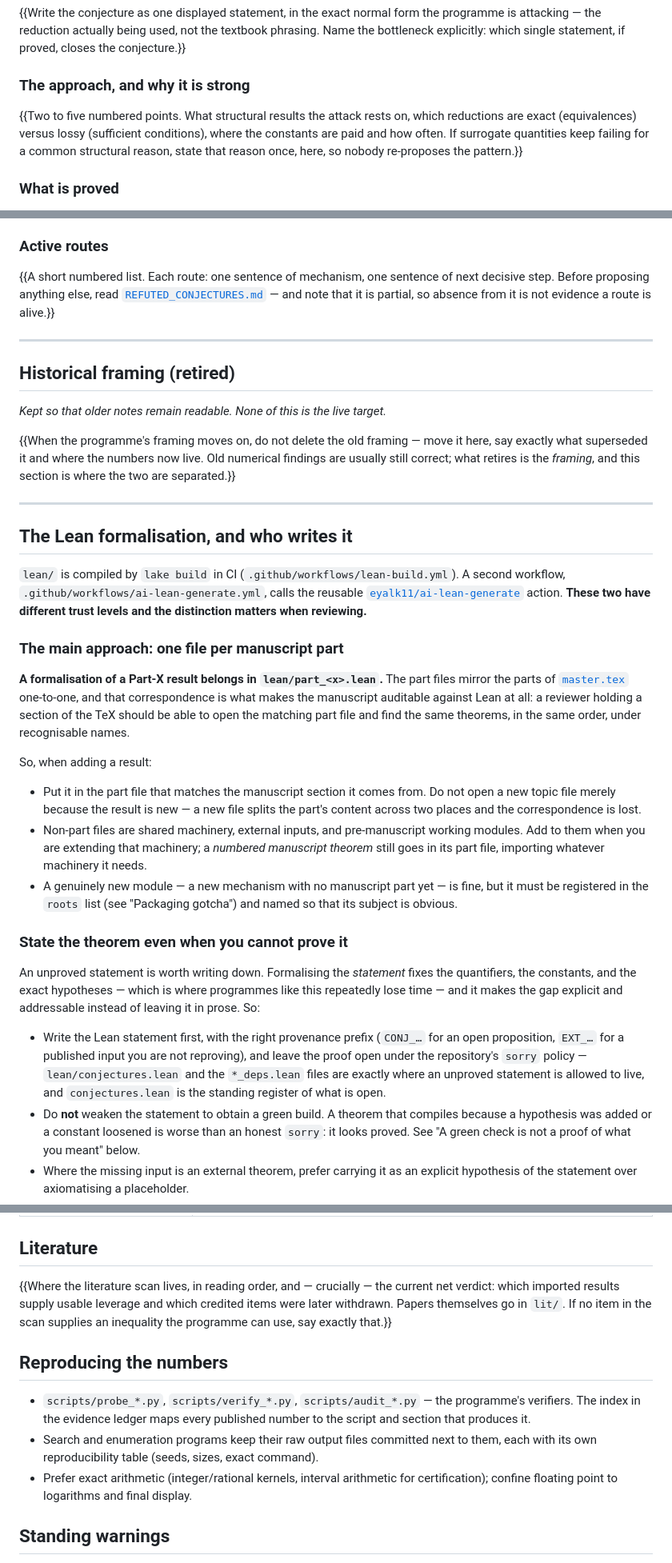
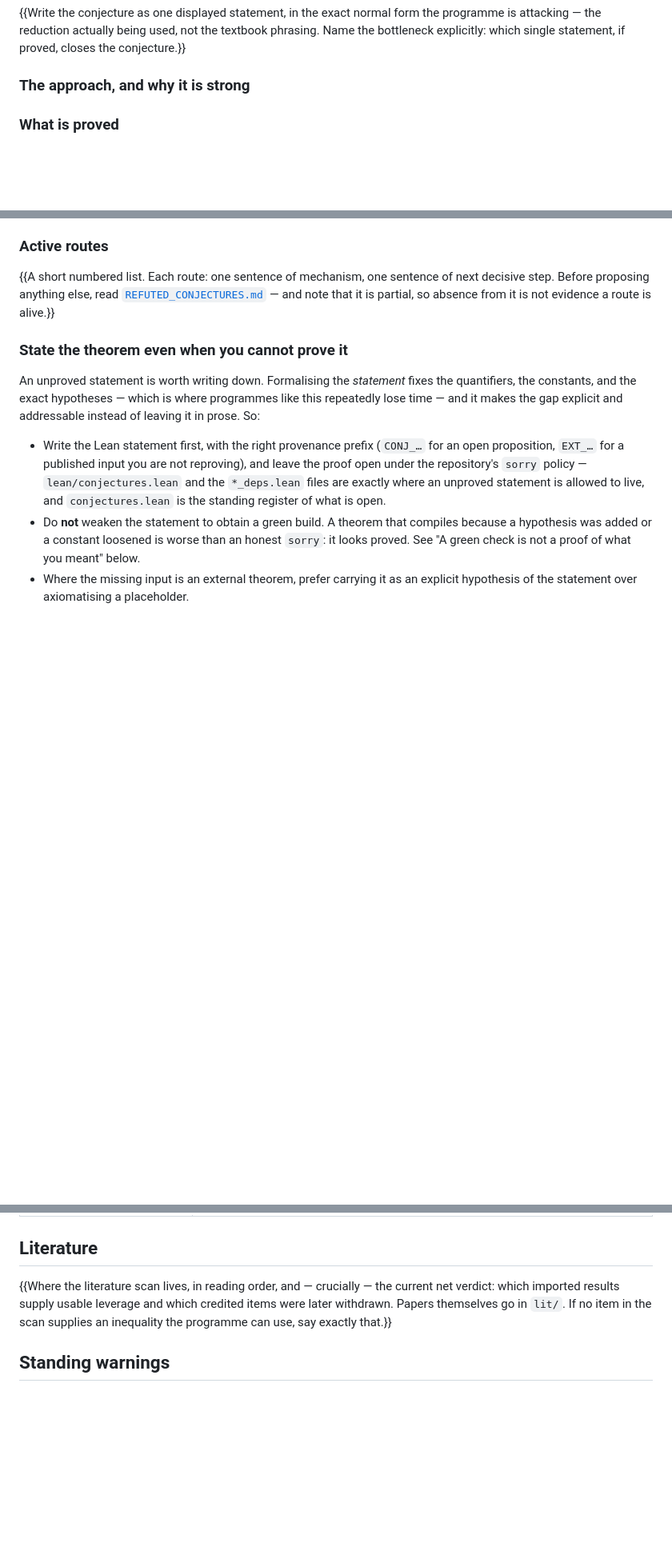
Before and after one commit to eyalk11/conjecture-attack-template, a Markdown page: README.md, 3 parts joined by grey strips. Shown at 80% size. Drawn GitHub-style; blank space fills up the shorter version.

Commit message:
Refactor README to remove obsolete content and clarify guidelines
Removed outdated sections on historical framing and Lean formalization. Updated guidelines for theorem statements and AI Lean Generate process.

```diff
--- a/README.md
+++ b/README.md
@@ -86,12 +86,6 @@ closes the conjecture.}}
 
 ### The approach, and why it is strong
 
-{{Two to five numbered points. What structural results the attack rests on,
-which reductions are exact (equivalences) versus lossy (sufficient conditions),
-where the constants are paid and how often. If surrogate quantities keep
-failing for a common structural reason, state that reason once, here, so nobody
-re-proposes the pattern.}}
-
 ### What is proved
 
 [`RESULTS.md`](RESULTS.md) is the table. {{One paragraph summary. End with the
@@ -112,47 +106,6 @@ next decisive step. Before proposing anything else, read
 [`REFUTED_CONJECTURES.md`](REFUTED_CONJECTURES.md) — and note that it is
 partial, so absence from it is not evidence a route is alive.}}
 
----
-
-## Historical framing (retired)
-
-*Kept so that older notes remain readable. None of this is the live target.*
-
-{{When the programme's framing moves on, do not delete the old framing — move
-it here, say exactly what superseded it and where the numbers now live. Old
-numerical findings are usually still correct; what retires is the *framing*,
-and this section is where the two are separated.}}
-
----
-
-## The Lean formalisation, and who writes it
-
-`lean/` is compiled by `lake build` in CI (`.github/workflows/lean-build.yml`).
-A second workflow, `.github/workflows/ai-lean-generate.yml`, calls the reusable
-[`eyalk11/ai-lean-generate`](https://github.com/eyalk11/ai-lean-generate) action.
-**These two have different trust levels and the distinction matters when
-reviewing.**
-
-### The main approach: one file per manuscript part
-
-**A formalisation of a Part-X result belongs in `lean/part_<x>.lean`.** The
-part files mirror the parts of [`master.tex`](master.tex) one-to-one, and that
-correspondence is what makes the manuscript auditable against Lean at all: a
-reviewer holding a section of the TeX should be able to open the matching part
-file and find the same theorems, in the same order, under recognisable names.
-
-So, when adding a result:
-
-- Put it in the part file that matches the manuscript section it comes from.
-  Do not open a new topic file merely because the result is new — a new file
-  splits the part's content across two places and the correspondence is lost.
-- Non-part files are shared machinery, external inputs, and pre-manuscript
-  working modules. Add to them when you are extending that machinery; a
-  *numbered manuscript theorem* still goes in its part file, importing
-  whatever machinery it needs.
-- A genuinely new module — a new mechanism with no manuscript part yet — is
-  fine, but it must be registered in the `roots` list (see "Packaging gotcha")
-  and named so that its subject is obvious.
 
 ### State the theorem even when you cannot prove it
 
@@ -284,16 +219,6 @@ credited items were later withdrawn. Papers themselves go in `lit/`. If no
 item in the scan supplies an inequality the programme can use, say exactly
 that.}}
 
-## Reproducing the numbers
-
-- `scripts/probe_*.py`, `scripts/verify_*.py`, `scripts/audit_*.py` — the
-  programme's verifiers. The index in the evidence ledger maps every published
-  number to the script and section that produces it.
-- Search and enumeration programs keep their raw output files committed next to
-  them, each with its own reproducibility table (seeds, sizes, exact command).
-- Prefer exact arithmetic (integer/rational kernels, interval arithmetic for
-  certification); confine floating point to logarithms and final display.
-
 ## Standing warnings
 
 Warnings are earned, not copied: when a computation or convention misleads the
```
Also changed, not shown: other parts of README.md (+4 -20 lines).
